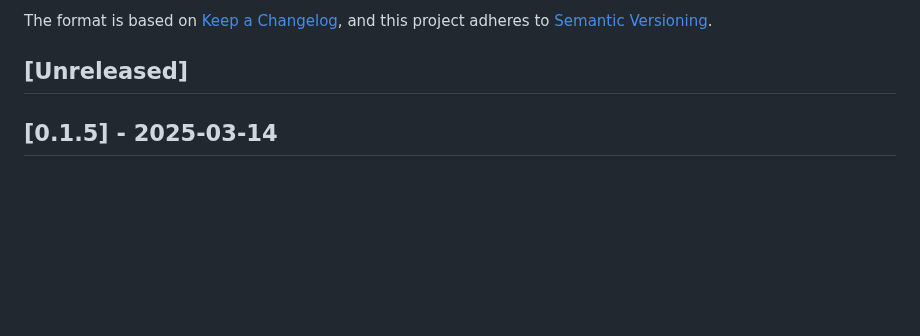
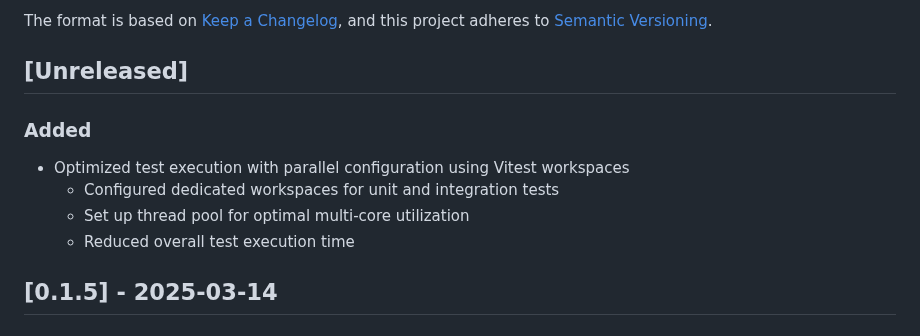
Before and after one commit to sanity-io/sanity-mcp-server, a Markdown page: CHANGELOG.md, the part around the change. Drawn GitHub-style; blank space fills up the shorter version.

```diff
--- a/CHANGELOG.md
+++ b/CHANGELOG.md
@@ -6,6 +6,11 @@ The format is based on [Keep a Changelog](https://keepachangelog.com/en/1.0.0/),
 and this project adheres to [Semantic Versioning](https://semver.org/spec/v2.0.0.html).
 
 ## [Unreleased]
+### Added
+- Optimized test execution with parallel configuration using Vitest workspaces
+  - Configured dedicated workspaces for unit and integration tests
+  - Set up thread pool for optimal multi-core utilization
+  - Reduced overall test execution time
 
 ## [0.1.5] - 2025-03-14
 ### Changed
```
Also changed, not shown: TODO.md (+6 -0 lines).
